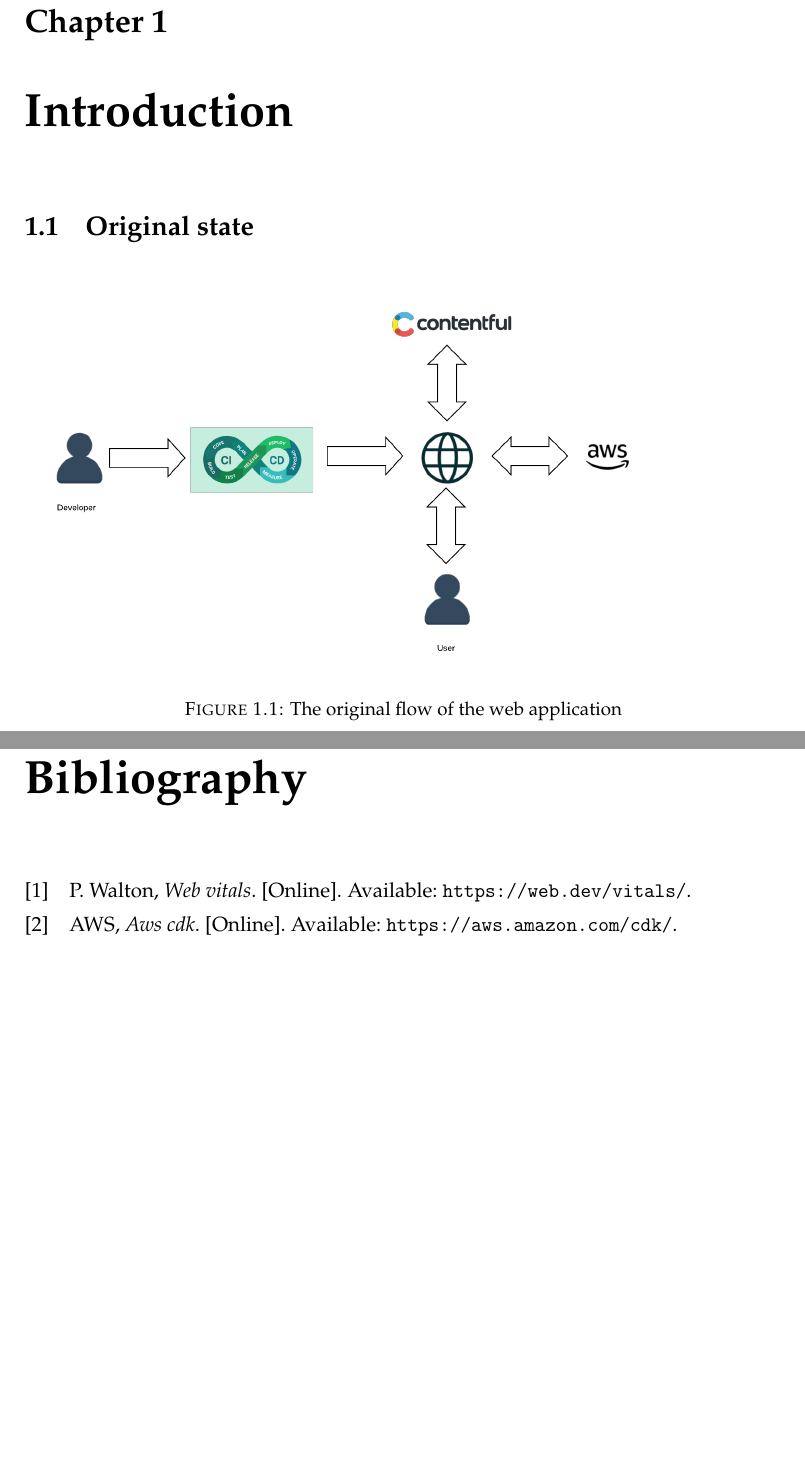
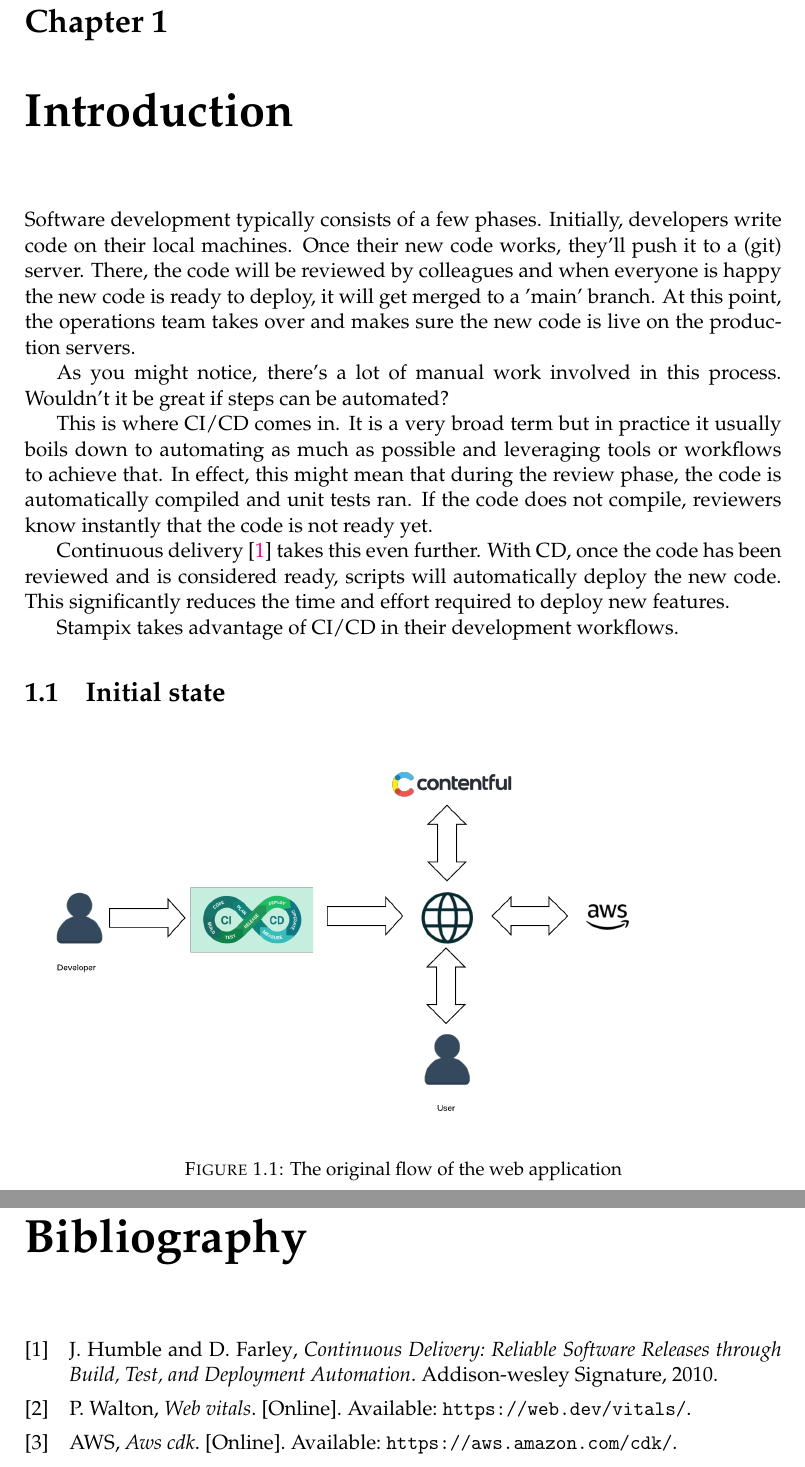
Before and after one commit to niekcandaele/BAP, a LaTeX thesis (thesis/main.tex, which reads thesis/Chapters/Chapter1.tex): two parts of pages 17 and 31 of 31, joined at a grey line, cut so that both start at the same text, the shorter picture padded with empty space. Compiled offline with pdfLaTeX.

Commit message:
feat: add note on CI/CD to intro

```diff
--- a/thesis/Chapters/Chapter1.tex
+++ b/thesis/Chapters/Chapter1.tex
@@ -8,7 +8,22 @@
 %	SECTION 1
 %----------------------------------------------------------------------------------------
 
-\section{Original state}
+Software development typically consists of a few phases. Initially, developers write code on their local machines.
+Once their new code works, they'll push it to a (git) server.
+There, the code will be reviewed by colleagues and when everyone is happy the new code is ready to deploy, it will get merged to a 'main' branch.
+At this point, the operations team takes over and makes sure the new code is live on the production servers.
+
+As you might notice, there's a lot of manual work involved in this process. Wouldn't it be great if steps can be automated?
+
+This is where CI/CD comes in. It is a very broad term but in practice it usually boils down to automating as much as possible and leveraging tools or workflows to achieve that.
+In effect, this might mean that during the review phase, the code is automatically compiled and unit tests ran. If the code does not compile, reviewers know instantly that the code is not ready yet.
+
+Continuous delivery \cite{Humble-CD} takes this even further. With CD, once the code has been reviewed and is considered ready, scripts will automatically deploy the new code.
+This significantly reduces the time and effort required to deploy new features.
+
+Stampix takes advantage of CI/CD in their development workflows.
+
+\section{Initial state}
 
 \begin{figure}[h!]
 	\includegraphics[scale=0.25]{original_flow}
```
Also changed, not shown: thesis/example.bib (+8 -0 lines).
